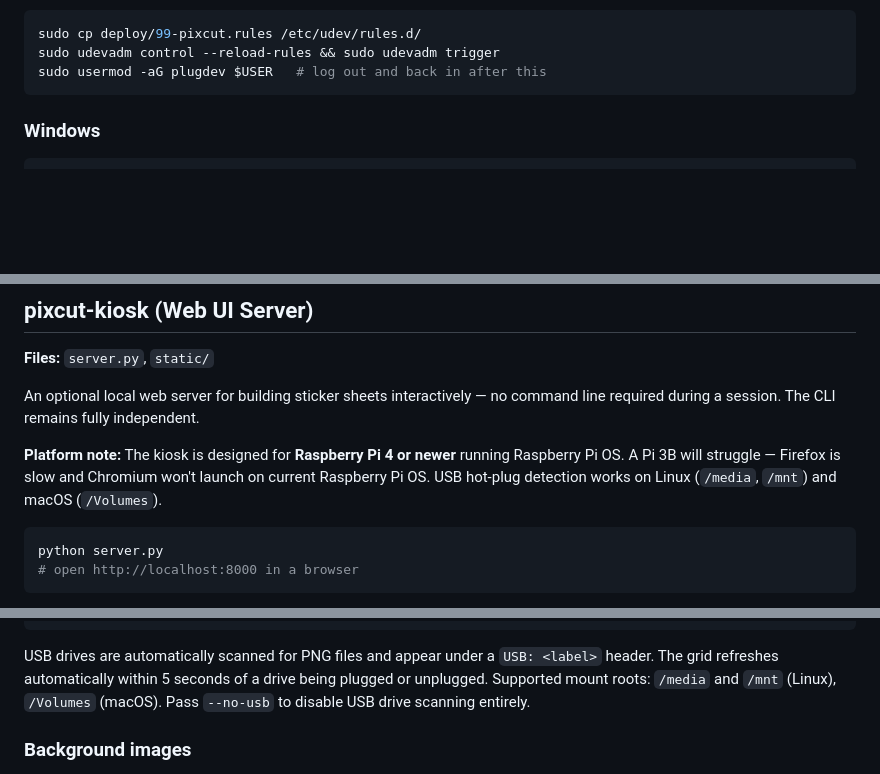
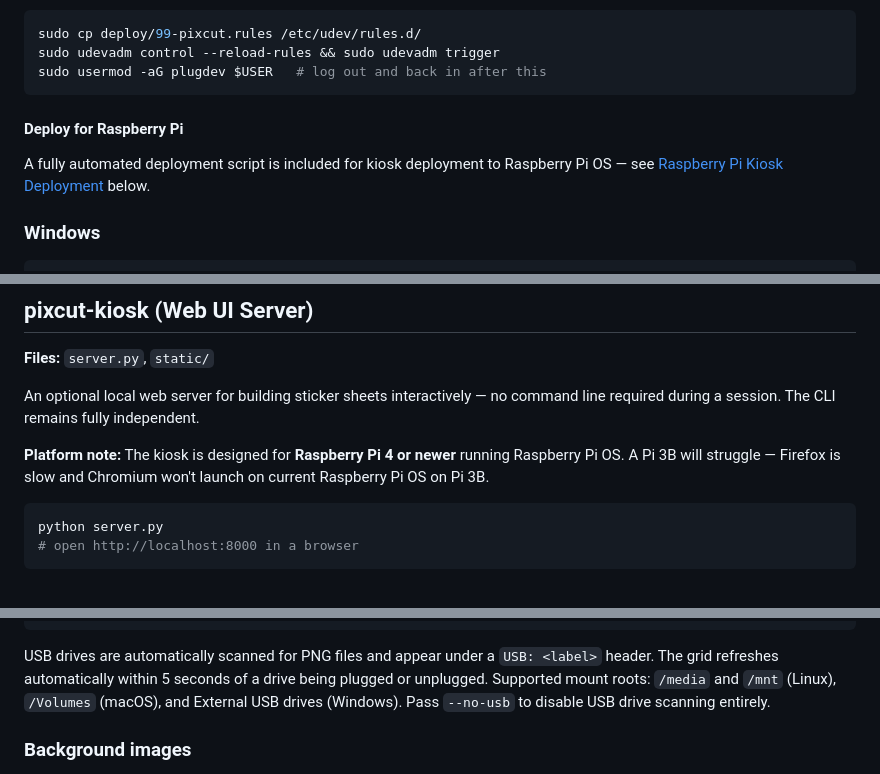
Before and after one commit to MarqueIV/PixCut-App, a Markdown page: README.md, 3 parts joined by grey strips. Rendered like a GitHub page; blank space fills up the shorter version.

Commit message:
Couple readme tweaks.

````diff
--- a/README.md
+++ b/README.md
@@ -43,6 +43,10 @@ sudo cp deploy/99-pixcut.rules /etc/udev/rules.d/
 sudo udevadm control --reload-rules && sudo udevadm trigger
 sudo usermod -aG plugdev $USER   # log out and back in after this
 ```
+
+#### Deploy for Raspberry Pi
+
+A fully automated deployment script is included for kiosk deployment to Raspberry Pi OS — see [Raspberry Pi Kiosk Deployment](#raspberry-pi-kiosk-deployment) below.
 
 ### Windows
 
@@ -329,7 +333,7 @@ python3 pixcut_cli.py scan
 
 An optional local web server for building sticker sheets interactively — no command line required during a session. The CLI remains fully independent.
 
-**Platform note:** The kiosk is designed for **Raspberry Pi 4 or newer** running Raspberry Pi OS. A Pi 3B will struggle — Firefox is slow and Chromium won't launch on current Raspberry Pi OS. USB hot-plug detection works on Linux (`/media`, `/mnt`) and macOS (`/Volumes`).
+**Platform note:** The kiosk is designed for **Raspberry Pi 4 or newer** running Raspberry Pi OS. A Pi 3B will struggle — Firefox is slow and Chromium won't launch on current Raspberry Pi OS on Pi 3B.
 
 ```bash
 python server.py
@@ -412,7 +416,7 @@ stickers/
     kernelcon.png       # appears under "2024-events" header
 ```
 
-USB drives are automatically scanned for PNG files and appear under a `USB: <label>` header. The grid refreshes automatically within 5 seconds of a drive being plugged or unplugged. Supported mount roots: `/media` and `/mnt` (Linux), `/Volumes` (macOS). Pass `--no-usb` to disable USB drive scanning entirely.
+USB drives are automatically scanned for PNG files and appear under a `USB: <label>` header. The grid refreshes automatically within 5 seconds of a drive being plugged or unplugged. Supported mount roots: `/media` and `/mnt` (Linux), `/Volumes` (macOS), and External USB drives (Windows). Pass `--no-usb` to disable USB drive scanning entirely.
 
 ### Background images
 
````
